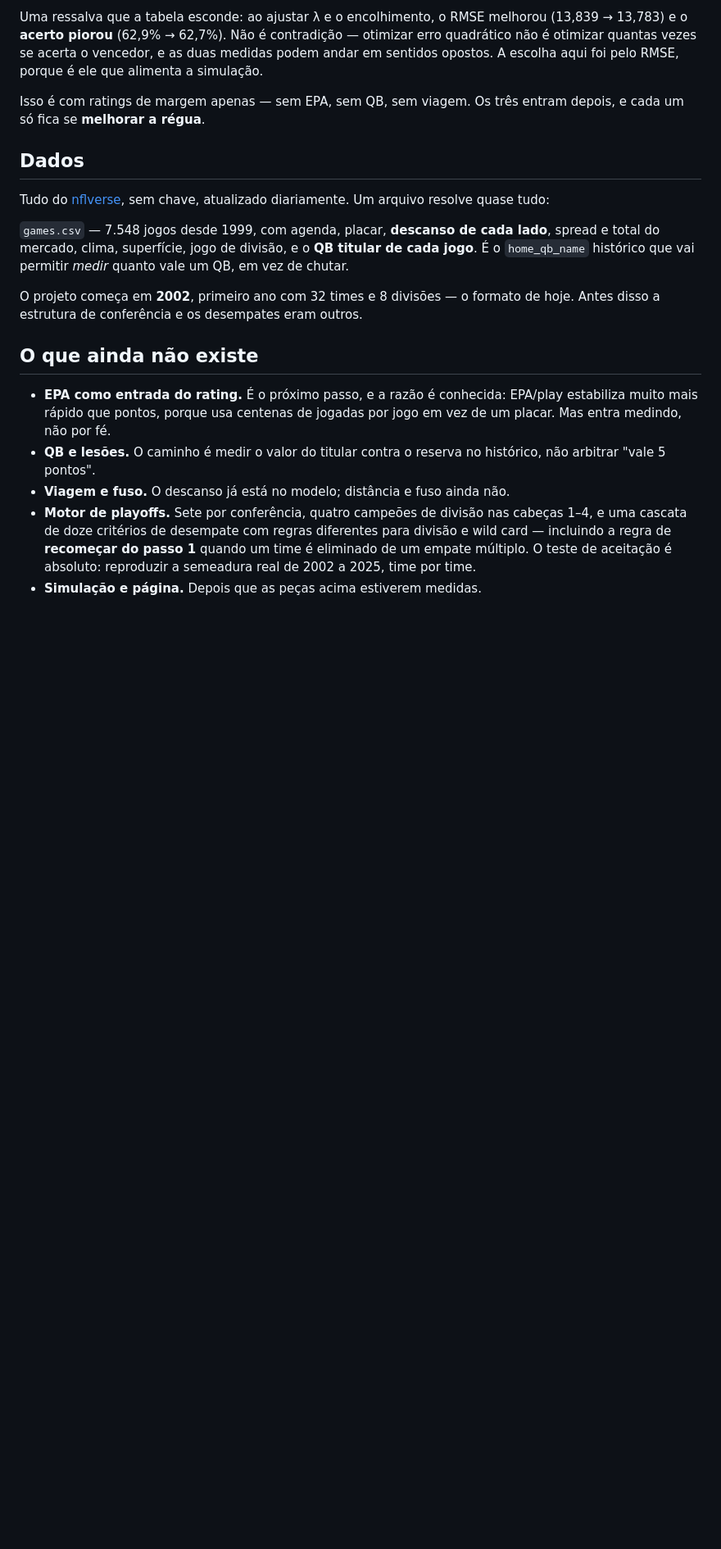
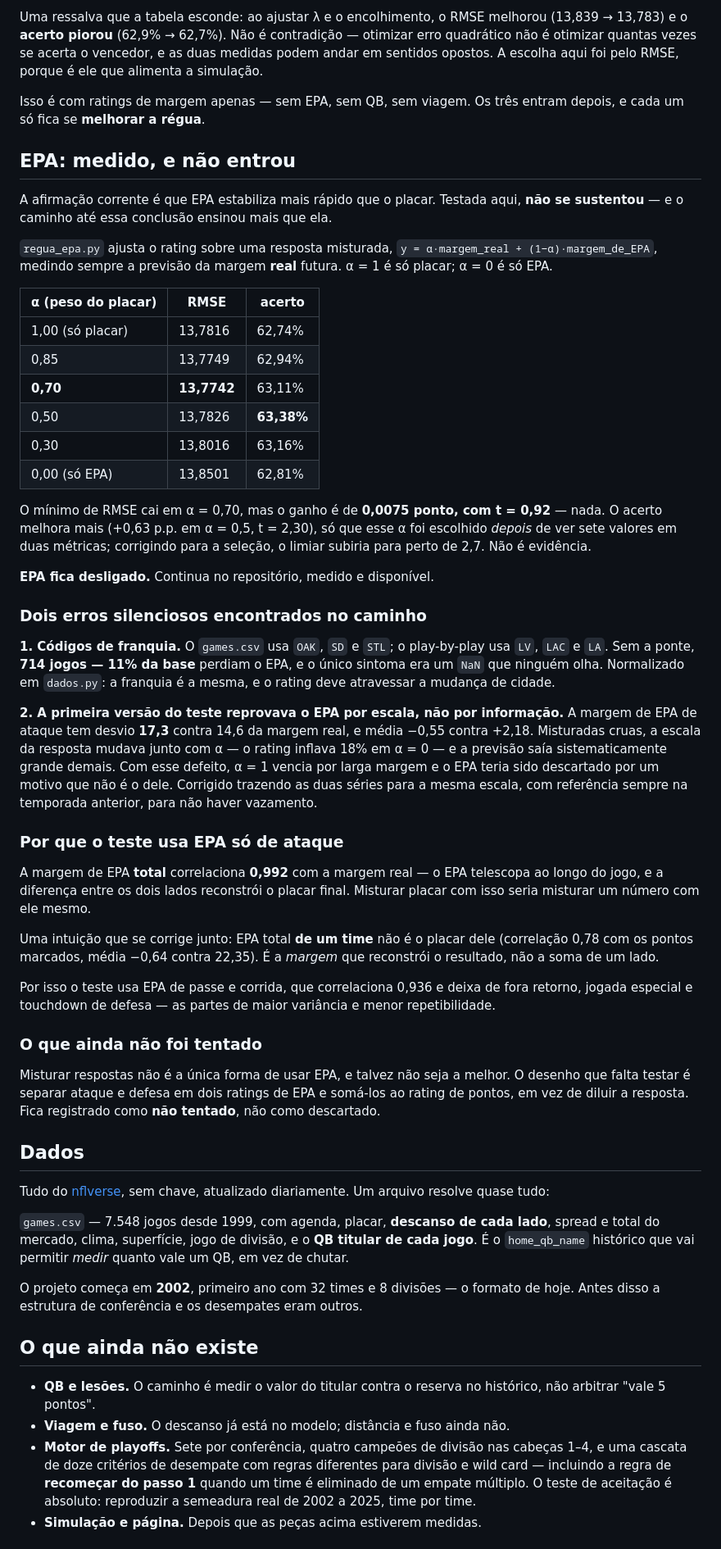
Before and after one commit to danguibes/montecarlo_nfl, a Markdown page: README.md, the part around the change. Shown at 82% size. Rendered like a GitHub page; blank space fills up the shorter version.

Commit message:
Registra no README o resultado do teste de EPA
O commit anterior trouxe o código e a correção dos dois erros, mas o patch do
README falhou em silêncio e o commit passou assim mesmo — a mensagem descrevia
uma seção que não existia no arquivo.

Co-Authored-By: Claude Opus 5 <noreply@anthropic.com>

```diff
--- a/README.md
+++ b/README.md
@@ -100,6 +100,70 @@ pelo RMSE, porque é ele que alimenta a simulação.
 Isso é com ratings de margem apenas — sem EPA, sem QB, sem viagem. Os três
 entram depois, e cada um só fica se **melhorar a régua**.
 
+## EPA: medido, e não entrou
+
+A afirmação corrente é que EPA estabiliza mais rápido que o placar. Testada
+aqui, **não se sustentou** — e o caminho até essa conclusão ensinou mais que
+ela.
+
+`regua_epa.py` ajusta o rating sobre uma resposta misturada,
+`y = α·margem_real + (1−α)·margem_de_EPA`, medindo sempre a previsão da margem
+**real** futura. α = 1 é só placar; α = 0 é só EPA.
+
+| α (peso do placar) | RMSE | acerto |
+|---|---|---|
+| 1,00 (só placar) | 13,7816 | 62,74% |
+| 0,85 | 13,7749 | 62,94% |
+| **0,70** | **13,7742** | 63,11% |
+| 0,50 | 13,7826 | **63,38%** |
+| 0,30 | 13,8016 | 63,16% |
+| 0,00 (só EPA) | 13,8501 | 62,81% |
+
+O mínimo de RMSE cai em α = 0,70, mas o ganho é de **0,0075 ponto, com t =
+0,92** — nada. O acerto melhora mais (+0,63 p.p. em α = 0,5, t = 2,30), só que
+esse α foi escolhido *depois* de ver sete valores em duas métricas; corrigindo
+para a seleção, o limiar subiria para perto de 2,7. Não é evidência.
+
+**EPA fica desligado.** Continua no repositório, medido e disponível.
+
+### Dois erros silenciosos encontrados no caminho
+
+**1. Códigos de franquia.** O `games.csv` usa `OAK`, `SD` e `STL`; o
+play-by-play usa `LV`, `LAC` e `LA`. Sem a ponte, **714 jogos — 11% da base**
+perdiam o EPA, e o único sintoma era um `NaN` que ninguém olha. Normalizado em
+`dados.py`: a franquia é a mesma, e o rating deve atravessar a mudança de
+cidade.
+
+**2. A primeira versão do teste reprovava o EPA por escala, não por
+informação.** A margem de EPA de ataque tem desvio **17,3** contra 14,6 da
+margem real, e média −0,55 contra +2,18. Misturadas cruas, a escala da resposta
+mudava junto com α — o rating inflava 18% em α = 0 — e a previsão saía
+sistematicamente grande demais. Com esse defeito, α = 1 vencia por larga
+margem e o EPA teria sido descartado por um motivo que não é o dele. Corrigido
+trazendo as duas séries para a mesma escala, com referência sempre na
+temporada anterior, para não haver vazamento.
+
+### Por que o teste usa EPA só de ataque
+
+A margem de EPA **total** correlaciona **0,992** com a margem real — o EPA
+telescopa ao longo do jogo, e a diferença entre os dois lados reconstrói o
+placar final. Misturar placar com isso seria misturar um número com ele mesmo.
+
+Uma intuição que se corrige junto: EPA total **de um time** não é o placar dele
+(correlação 0,78 com os pontos marcados, média −0,64 contra 22,35). É a
+*margem* que reconstrói o resultado, não a soma de um lado.
+
+Por isso o teste usa EPA de passe e corrida, que correlaciona 0,936 e deixa de
+fora retorno, jogada especial e touchdown de defesa — as partes de maior
+variância e menor repetibilidade.
+
+### O que ainda não foi tentado
+
+Misturar respostas não é a única forma de usar EPA, e talvez não seja a melhor.
+O desenho que falta testar é separar ataque e defesa em dois ratings de EPA e
+somá-los ao rating de pontos, em vez de diluir a resposta. Fica registrado como
+**não tentado**, não como descartado.
+
 ## Dados
 
 Tudo do [nflverse](https://github.com/nflverse), sem chave, atualizado
@@ -116,9 +180,6 @@ outros.
 
 ## O que ainda não existe
 
-- **EPA como entrada do rating.** É o próximo passo, e a razão é conhecida:
-  EPA/play estabiliza muito mais rápido que pontos, porque usa centenas de
-  jogadas por jogo em vez de um placar. Mas entra medindo, não por fé.
 - **QB e lesões.** O caminho é medir o valor do titular contra o reserva no
   histórico, não arbitrar "vale 5 pontos".
 - **Viagem e fuso.** O descanso já está no modelo; distância e fuso ainda não.
```
